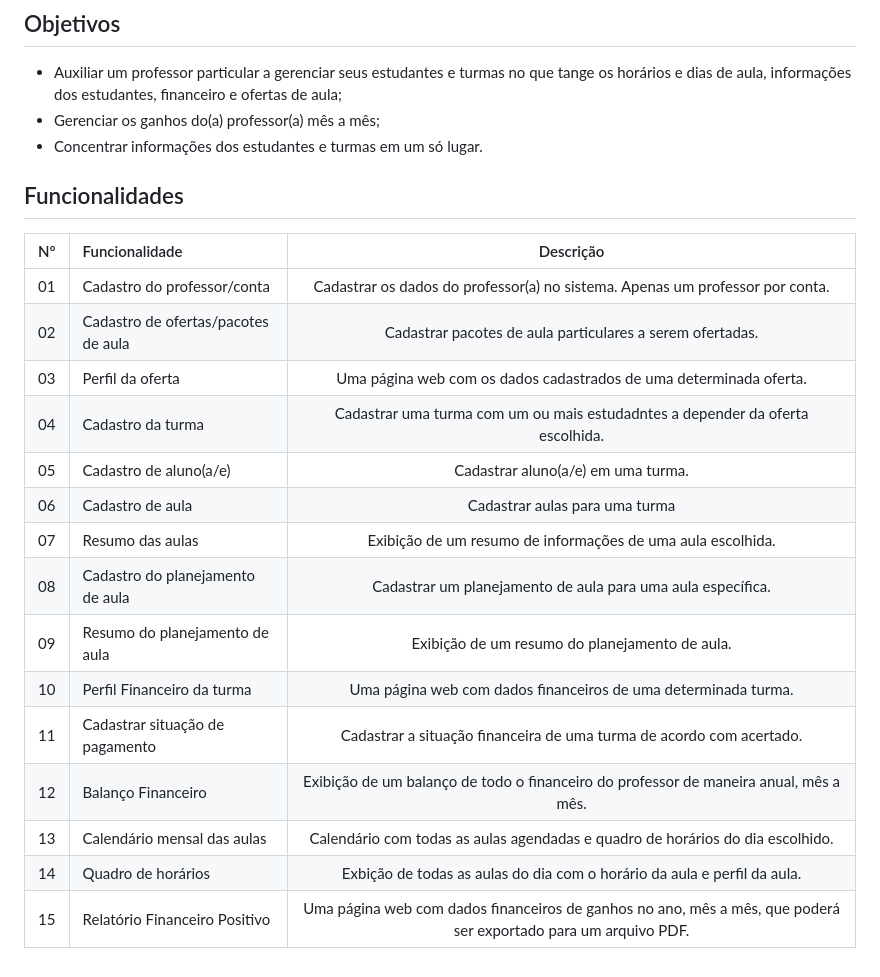
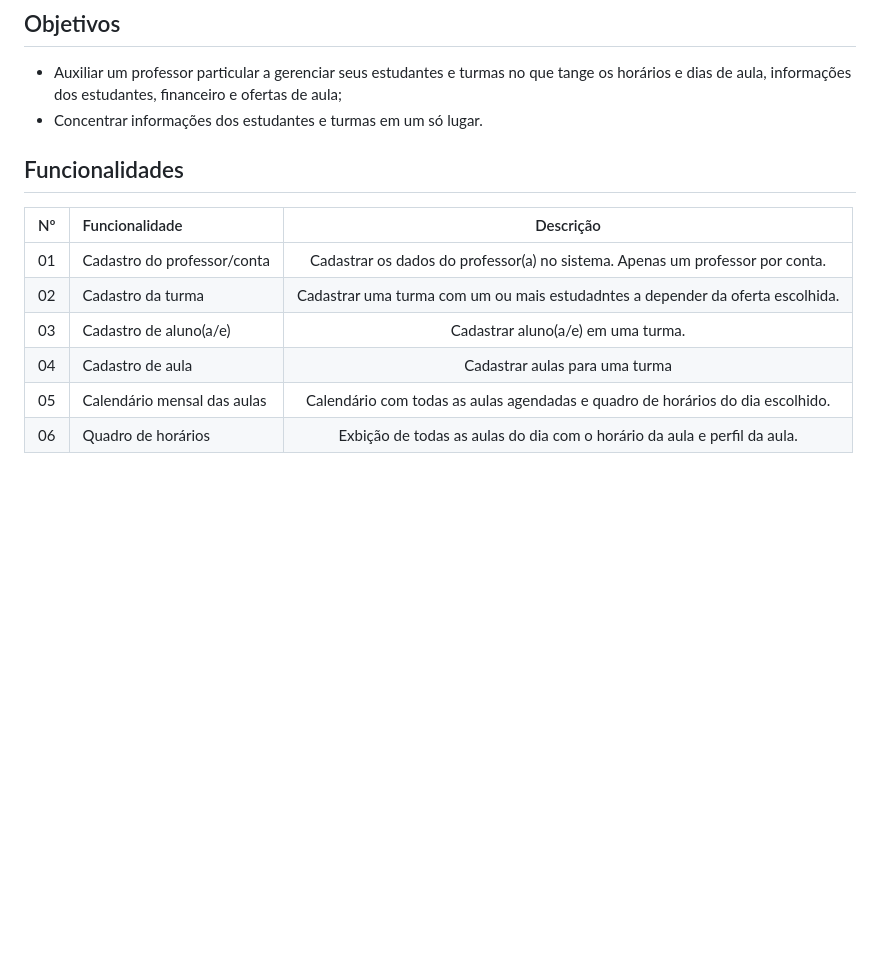
Before and after one commit to TomazMotaDev/MinhaSalaDeAulaWEB, a Markdown page: README.md, the part around the change. Drawn GitHub-style; blank space fills up the shorter version.

Commit message:
Atualizando o README

```diff
--- a/README.md
+++ b/README.md
@@ -40,7 +40,6 @@ Com base nesta minha vivência e necessidade de realizar um projeto para a concl
 ## Objetivos
 
 - Auxiliar um professor particular a gerenciar seus estudantes e turmas no que tange os horários e dias de aula, informações dos estudantes, financeiro e ofertas de aula;
-- Gerenciar os ganhos do(a) professor(a) mês a mês;
 - Concentrar informações dos estudantes e turmas em um só lugar.
 
 ## Funcionalidades
@@ -48,17 +47,8 @@ Com base nesta minha vivência e necessidade de realizar um projeto para a concl
 | Nº  | Funcionalidade | Descrição |
 |:---:|:---------------|:---------:|
 | 01 | Cadastro do professor/conta | Cadastrar os dados do professor(a) no sistema. Apenas um professor por conta. |
-| 02 | Cadastro de ofertas/pacotes de aula | Cadastrar pacotes de aula particulares a serem ofertadas. |
-| 03 | Perfil da oferta | Uma página web com os dados cadastrados de uma determinada oferta. |
-| 04 | Cadastro da turma | Cadastrar uma turma com um ou mais estudadntes a depender da oferta escolhida. |
-| 05 | Cadastro de aluno(a/e) | Cadastrar aluno(a/e) em uma turma. |
-| 06 | Cadastro de aula | Cadastrar aulas para uma turma |
-| 07 | Resumo das aulas | Exibição de um resumo de informações de uma aula escolhida.  |
-| 08 | Cadastro do planejamento de aula | Cadastrar um planejamento de aula para uma aula específica. |
-| 09 | Resumo do planejamento de aula | Exibição de um resumo do planejamento de aula. |
-| 10 | Perfil Financeiro da turma | Uma página web com dados financeiros de uma determinada turma. |
-| 11 | Cadastrar situação de pagamento | Cadastrar a situação financeira de uma turma de acordo com acertado. |
-| 12 | Balanço Financeiro | Exibição de um balanço de todo o financeiro do professor de maneira anual, mês a mês. |
-| 13 | Calendário mensal das aulas | Calendário com todas as aulas agendadas e quadro de horários do dia escolhido. |
-| 14 | Quadro de horários | Exbição de todas as aulas do dia com o horário da aula e perfil da aula. |
-| 15 | Relatório Financeiro Positivo | Uma página web com dados financeiros de ganhos no ano, mês a mês, que poderá ser exportado para um arquivo PDF. |
+| 02 | Cadastro da turma | Cadastrar uma turma com um ou mais estudadntes a depender da oferta escolhida. |
+| 03 | Cadastro de aluno(a/e) | Cadastrar aluno(a/e) em uma turma. |
+| 04 | Cadastro de aula | Cadastrar aulas para uma turma |
+| 05 | Calendário mensal das aulas | Calendário com todas as aulas agendadas e quadro de horários do dia escolhido. |
+| 06 | Quadro de horários | Exbição de todas as aulas do dia com o horário da aula e perfil da aula. |
```
